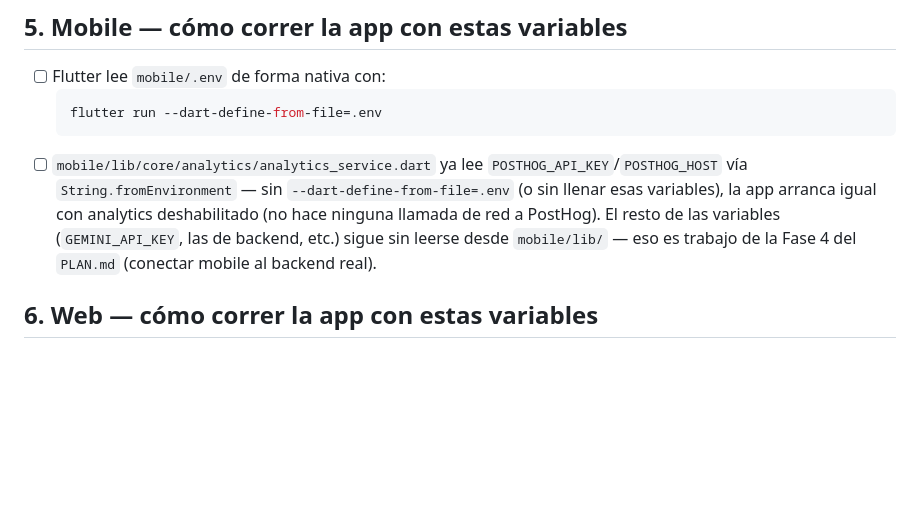
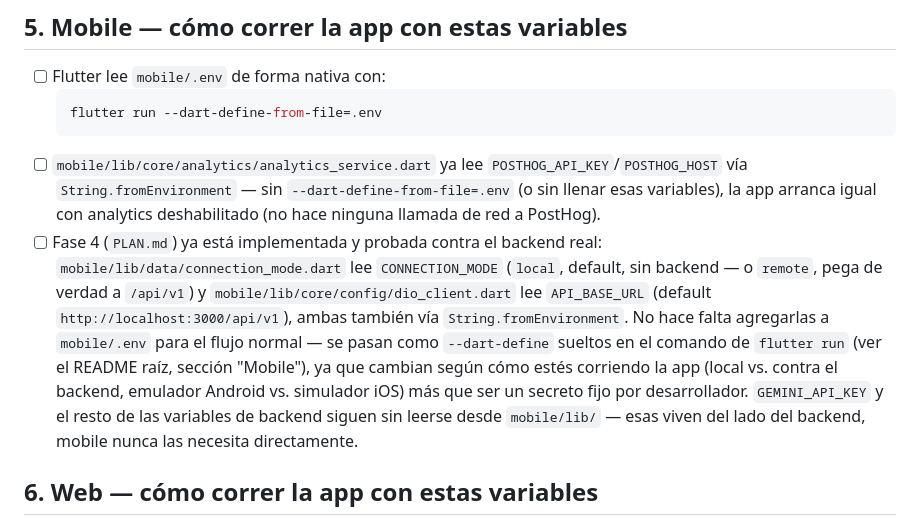
Before and after one commit to tomassalina/fudo, a Markdown page: ENV_SETUP.md, the part around the change. Drawn GitHub-style; blank space fills up the shorter version.

````diff
--- a/ENV_SETUP.md
+++ b/ENV_SETUP.md
@@ -61,7 +61,8 @@ Contexto técnico completo de cada variable: ver los comentarios dentro de `back
   ```bash
   flutter run --dart-define-from-file=.env
   ```
-- [ ] `mobile/lib/core/analytics/analytics_service.dart` ya lee `POSTHOG_API_KEY`/`POSTHOG_HOST` vía `String.fromEnvironment` — sin `--dart-define-from-file=.env` (o sin llenar esas variables), la app arranca igual con analytics deshabilitado (no hace ninguna llamada de red a PostHog). El resto de las variables (`GEMINI_API_KEY`, las de backend, etc.) sigue sin leerse desde `mobile/lib/` — eso es trabajo de la Fase 4 del `PLAN.md` (conectar mobile al backend real).
+- [ ] `mobile/lib/core/analytics/analytics_service.dart` ya lee `POSTHOG_API_KEY`/`POSTHOG_HOST` vía `String.fromEnvironment` — sin `--dart-define-from-file=.env` (o sin llenar esas variables), la app arranca igual con analytics deshabilitado (no hace ninguna llamada de red a PostHog).
+- [ ] Fase 4 (`PLAN.md`) ya está implementada y probada contra el backend real: `mobile/lib/data/connection_mode.dart` lee `CONNECTION_MODE` (`local`, default, sin backend — o `remote`, pega de verdad a `/api/v1`) y `mobile/lib/core/config/dio_client.dart` lee `API_BASE_URL` (default `http://localhost:3000/api/v1`), ambas también vía `String.fromEnvironment`. No hace falta agregarlas a `mobile/.env` para el flujo normal — se pasan como `--dart-define` sueltos en el comando de `flutter run` (ver el README raíz, sección "Mobile"), ya que cambian según cómo estés corriendo la app (local vs. contra el backend, emulador Android vs. simulador iOS) más que ser un secreto fijo por desarrollador. `GEMINI_API_KEY` y el resto de las variables de backend siguen sin leerse desde `mobile/lib/` — esas viven del lado del backend, mobile nunca las necesita directamente.
 
 ## 6. Web — cómo correr la app con estas variables
 
````
Also changed, not shown: README.md (+9 -1 lines).
